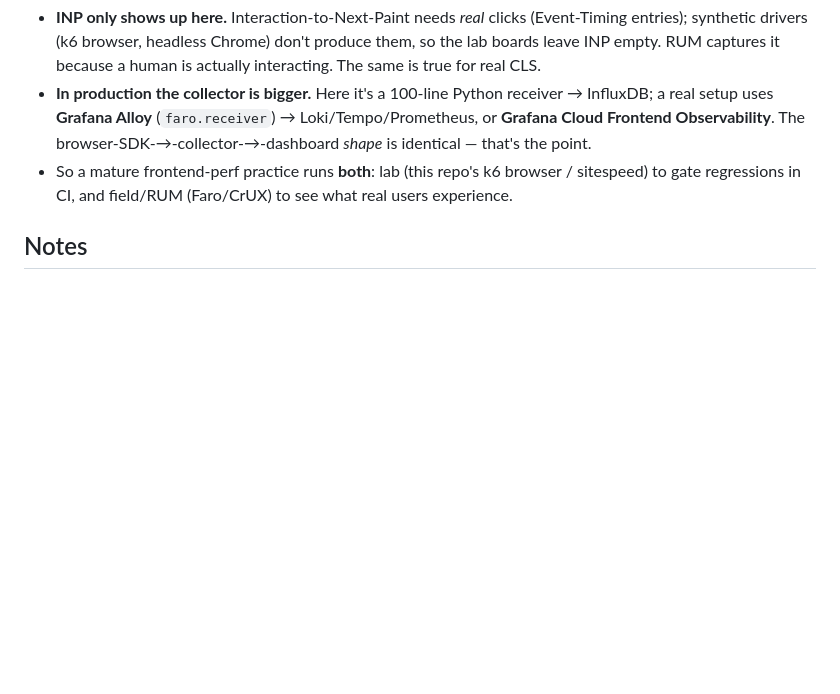
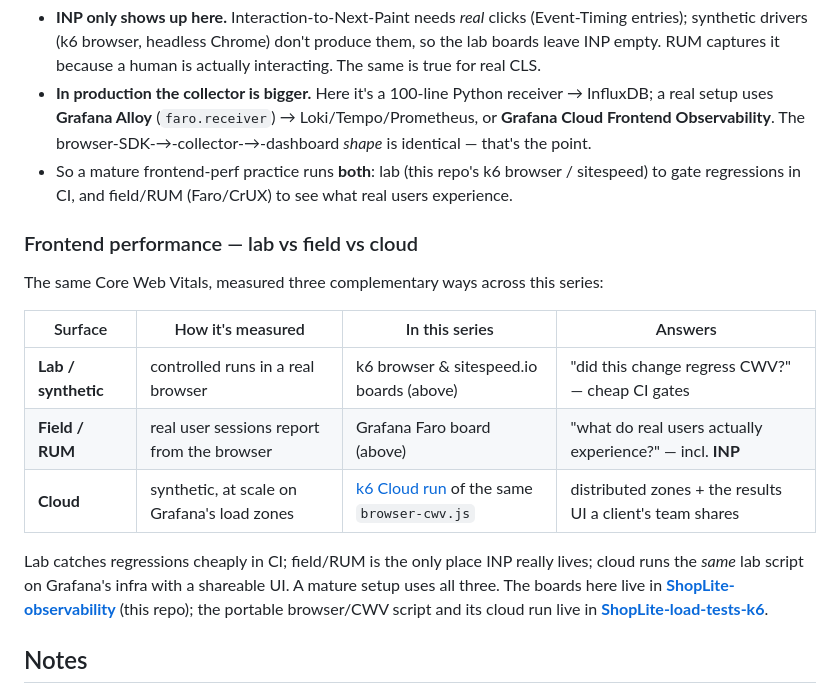
Before and after one commit to scherednychenko/ShopLite-observability, a Markdown page: README.md, the part around one of its changes. Drawn GitHub-style; blank space fills up the shorter version.

Commit message:
README: add a lab vs field vs cloud frontend-performance section

```diff
--- a/README.md
+++ b/README.md
@@ -298,3 +298,17 @@ mix**, just like RUM in production.
 - So a mature frontend-perf practice runs **both**: lab (this repo's k6 browser / sitespeed) to gate
   regressions in CI, and field/RUM (Faro/CrUX) to see what real users experience.
 
+### Frontend performance — lab vs field vs cloud
+The same Core Web Vitals, measured three complementary ways across this series:
+
+| Surface | How it's measured | In this series | Answers |
+|---|---|---|---|
+| **Lab / synthetic** | controlled runs in a real browser | k6 browser & sitespeed.io boards (above) | "did this change regress CWV?" — cheap CI gates |
+| **Field / RUM** | real user sessions report from the browser | Grafana Faro board (above) | "what do real users actually experience?" — incl. **INP** |
+| **Cloud** | synthetic, at scale on Grafana's load zones | [k6 Cloud run][k6cloud] of the same `browser-cwv.js` | distributed zones + the results UI a client's team shares |
+
+Lab catches regressions cheaply in CI; field/RUM is the only place INP really lives; cloud runs the
+*same* lab script on Grafana's infra with a shareable UI. A mature setup uses all three. The boards
+here live in **[ShopLite-observability]** (this repo); the portable browser/CWV script and its cloud
+run live in **[ShopLite-load-tests-k6]**.
+
```
Also changed, not shown: other parts of README.md (+4 -0 lines).
